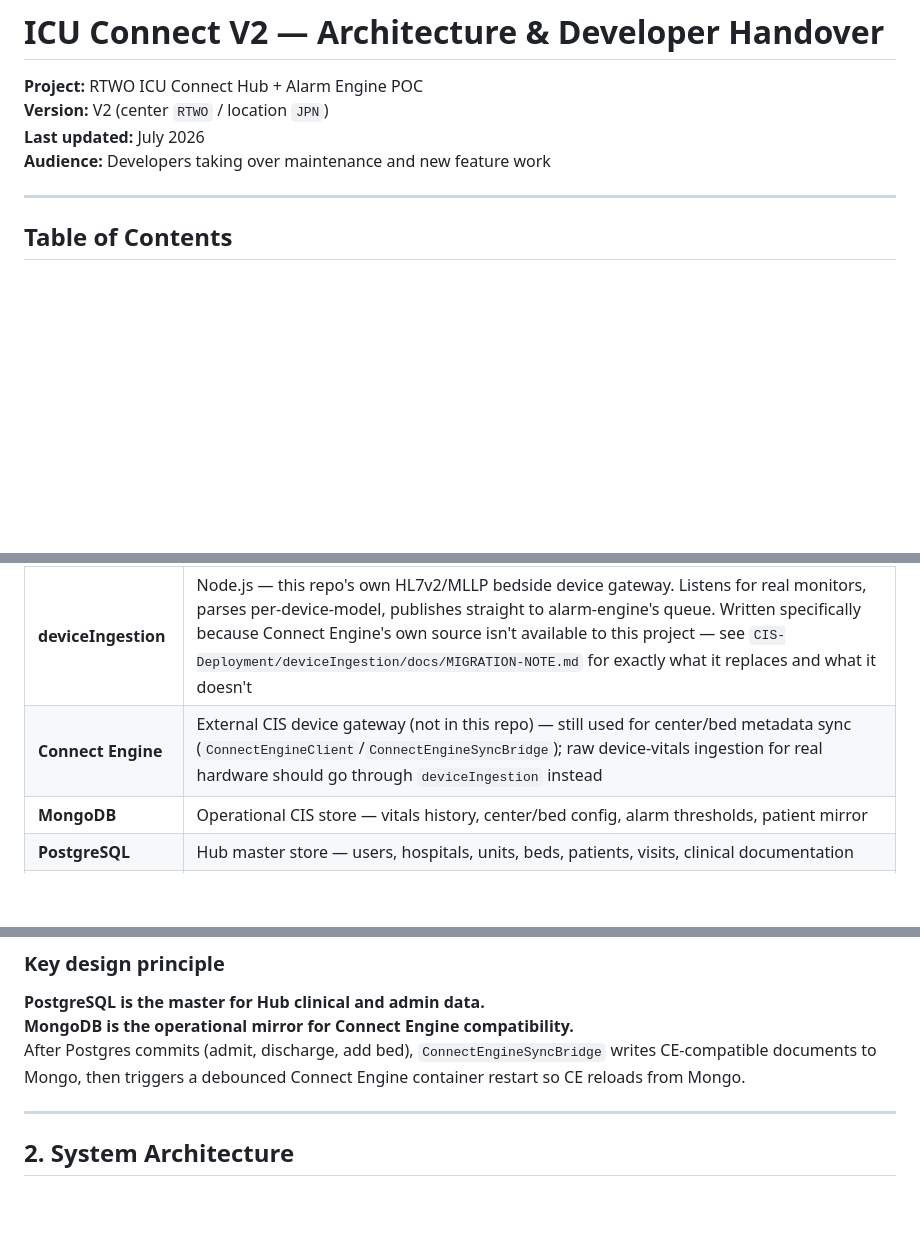
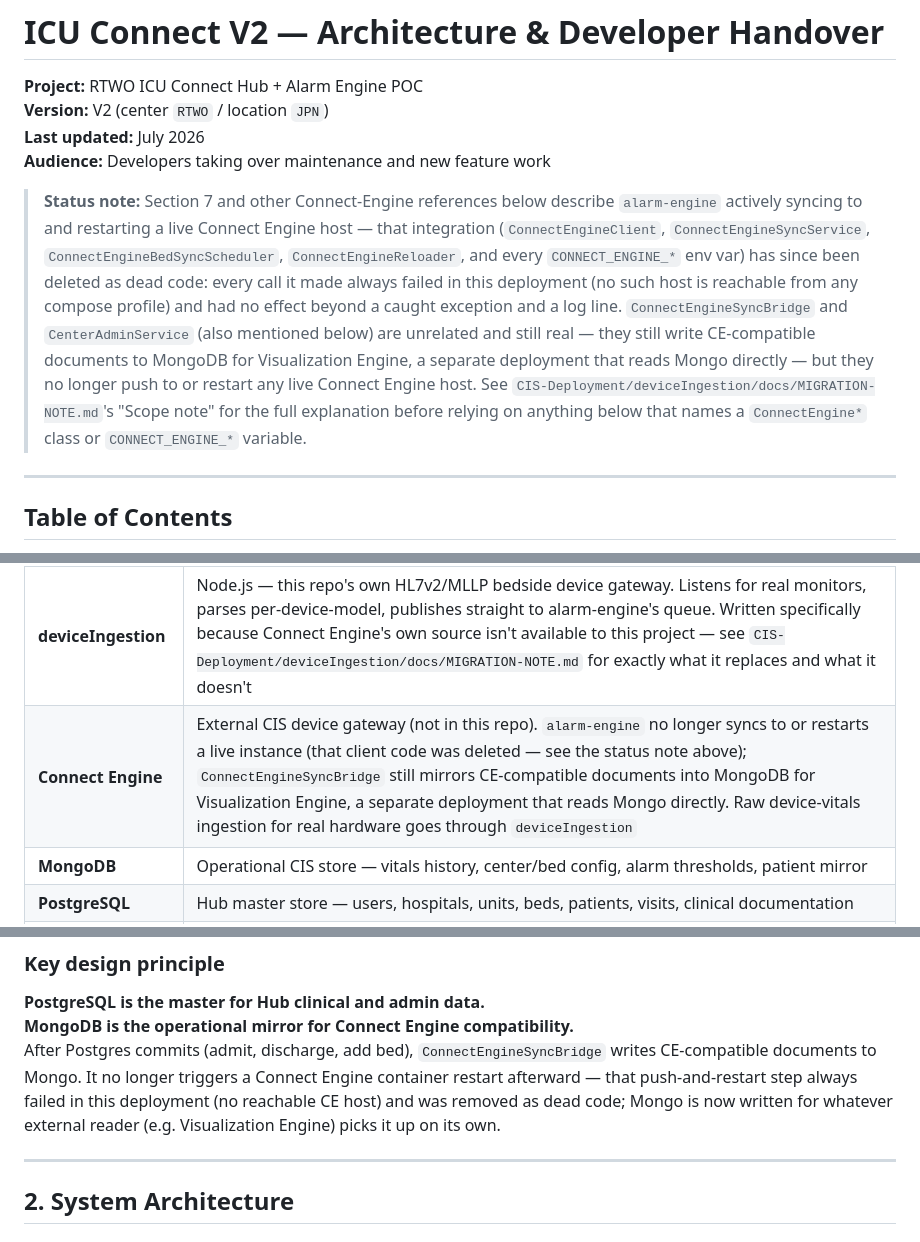
Before and after one commit to Amruthesh21/Sentra-ICU, a Markdown page: CIS-Deployment/docs/ARCHITECTURE-HANDOVER.md, 3 parts joined by grey strips. Drawn GitHub-style; blank space fills up the shorter version.

```diff
--- a/CIS-Deployment/docs/ARCHITECTURE-HANDOVER.md
+++ b/CIS-Deployment/docs/ARCHITECTURE-HANDOVER.md
@@ -4,6 +4,22 @@
 **Version:** V2 (center `RTWO` / location `JPN`)
 **Last updated:** July 2026
 **Audience:** Developers taking over maintenance and new feature work
+
+> **Status note:** Section 7 and other Connect-Engine references below
+> describe `alarm-engine` actively syncing to and restarting a live Connect
+> Engine host — that integration (`ConnectEngineClient`,
+> `ConnectEngineSyncService`, `ConnectEngineBedSyncScheduler`,
+> `ConnectEngineReloader`, and every `CONNECT_ENGINE_*` env var) has since
+> been deleted as dead code: every call it made always failed in this
+> deployment (no such host is reachable from any compose profile) and had no
+> effect beyond a caught exception and a log line. `ConnectEngineSyncBridge`
+> and `CenterAdminService` (also mentioned below) are unrelated and still
+> real — they still write CE-compatible documents to MongoDB for
+> Visualization Engine, a separate deployment that reads Mongo directly —
+> but they no longer push to or restart any live Connect Engine host. See
+> `CIS-Deployment/deviceIngestion/docs/MIGRATION-NOTE.md`'s "Scope note" for
+> the full explanation before relying on anything below that names a
+> `ConnectEngine*` class or `CONNECT_ENGINE_*` variable.
 
 ---
 
@@ -41,7 +57,7 @@ This platform is an **ICU clinical operations hub** combined with a **real-time
 | **ICU Connect Hub** | React SPA — unit dashboard, bed detail, admissions, clinical notes, scoring, analytics, admin |
 | **Alarm Engine** | Spring Boot backend — **single API gateway** for Hub + alarms + auth + clinical data |
 | **deviceIngestion** | Node.js — this repo's own HL7v2/MLLP bedside device gateway. Listens for real monitors, parses per-device-model, publishes straight to alarm-engine's queue. Written specifically because Connect Engine's own source isn't available to this project — see `CIS-Deployment/deviceIngestion/docs/MIGRATION-NOTE.md` for exactly what it replaces and what it doesn't |
-| **Connect Engine** | External CIS device gateway (not in this repo) — still used for center/bed metadata sync (`ConnectEngineClient`/`ConnectEngineSyncBridge`); raw device-vitals ingestion for real hardware should go through `deviceIngestion` instead |
+| **Connect Engine** | External CIS device gateway (not in this repo). `alarm-engine` no longer syncs to or restarts a live instance (that client code was deleted — see the status note above); `ConnectEngineSyncBridge` still mirrors CE-compatible documents into MongoDB for Visualization Engine, a separate deployment that reads Mongo directly. Raw device-vitals ingestion for real hardware goes through `deviceIngestion` |
 | **MongoDB** | Operational CIS store — vitals history, center/bed config, alarm thresholds, patient mirror |
 | **PostgreSQL** | Hub master store — users, hospitals, units, beds, patients, visits, clinical documentation |
 | **RabbitMQ** | Real-time vitals streaming + alarm notification fan-out |
@@ -52,7 +68,7 @@ This platform is an **ICU clinical operations hub** combined with a **real-time
 
 **PostgreSQL is the master for Hub clinical and admin data.**
 **MongoDB is the operational mirror for Connect Engine compatibility.**
-After Postgres commits (admit, discharge, add bed), `ConnectEngineSyncBridge` writes CE-compatible documents to Mongo, then triggers a debounced Connect Engine container restart so CE reloads from Mongo.
+After Postgres commits (admit, discharge, add bed), `ConnectEngineSyncBridge` writes CE-compatible documents to Mongo. It no longer triggers a Connect Engine container restart afterward — that push-and-restart step always failed in this deployment (no reachable CE host) and was removed as dead code; Mongo is now written for whatever external reader (e.g. Visualization Engine) picks it up on its own.
 
 ---
 
```
Also changed, not shown: CIS-Deployment/docs/LIVE-SPLIT-DEPLOYMENT.md (+17 -0 lines).
